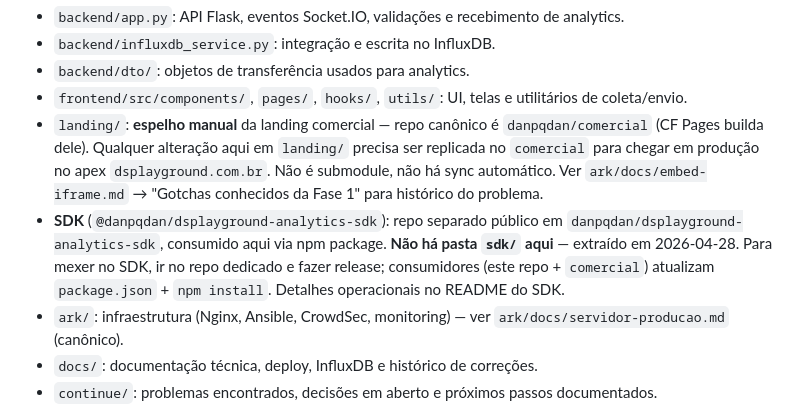
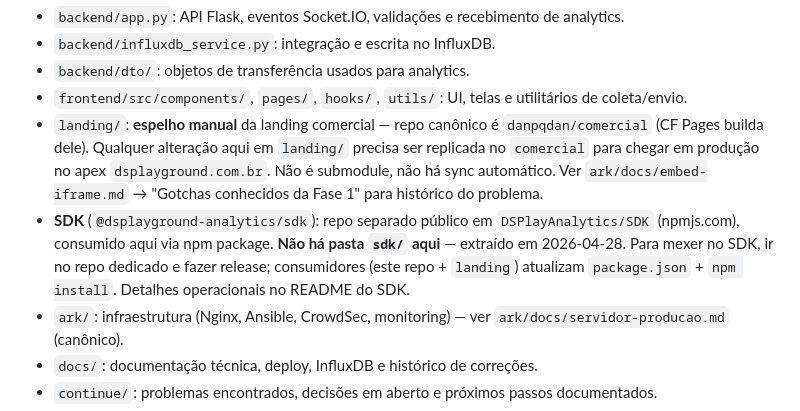
Before and after one commit to danpqdan/portifolio, a Markdown page: AGENTS.md, the part around the change. Rendered like a GitHub page.

```diff
--- a/AGENTS.md
+++ b/AGENTS.md
@@ -13,7 +13,7 @@ O frontend tem duas responsabilidades: renderizar a experiência atual do portf
 - `backend/dto/`: objetos de transferência usados para analytics.
 - `frontend/src/components/`, `pages/`, `hooks/`, `utils/`: UI, telas e utilitários de coleta/envio.
 - `landing/`: **espelho manual** da landing comercial — repo canônico é `danpqdan/comercial` (CF Pages builda dele). Qualquer alteração aqui em `landing/` precisa ser replicada no `comercial` para chegar em produção no apex `dsplayground.com.br`. Não é submodule, não há sync automático. Ver `ark/docs/embed-iframe.md` → "Gotchas conhecidos da Fase 1" para histórico do problema.
-- **SDK** (`@danpqdan/dsplayground-analytics-sdk`): repo separado público em `danpqdan/dsplayground-analytics-sdk`, consumido aqui via npm package. **Não há pasta `sdk/` aqui** — extraído em 2026-04-28. Para mexer no SDK, ir no repo dedicado e fazer release; consumidores (este repo + `comercial`) atualizam `package.json` + `npm install`. Detalhes operacionais no README do SDK.
+- **SDK** (`@dsplayground-analytics/sdk`): repo separado público em `DSPlayAnalytics/SDK` (npmjs.com), consumido aqui via npm package. **Não há pasta `sdk/` aqui** — extraído em 2026-04-28. Para mexer no SDK, ir no repo dedicado e fazer release; consumidores (este repo + `landing`) atualizam `package.json` + `npm install`. Detalhes operacionais no README do SDK.
 - `ark/`: infraestrutura (Nginx, Ansible, CrowdSec, monitoring) — ver `ark/docs/servidor-producao.md` (canônico).
 - `docs/`: documentação técnica, deploy, InfluxDB e histórico de correções.
 - `continue/`: problemas encontrados, decisões em aberto e próximos passos documentados.
```
Also changed, not shown: CLAUDE.md (+46 -4 lines).
